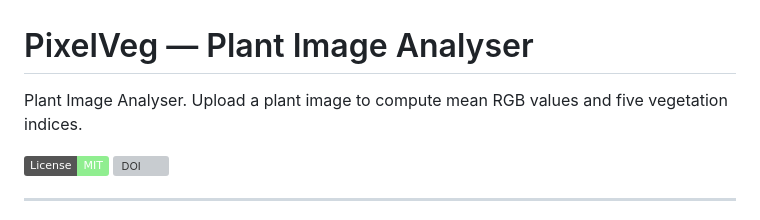
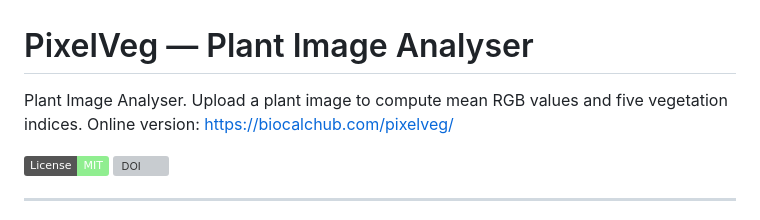
Before and after one commit to BioCalcHub/PixelVeg, a Markdown page: README.md, the part around the change. GitHub-like rendering; badges without logos; grey boxes are pictures that could not be loaded.

```diff
--- a/README.md
+++ b/README.md
@@ -1,5 +1,5 @@
 # PixelVeg — Plant Image Analyser
-Plant Image Analyser. Upload a plant image to compute mean RGB values and five vegetation indices.
+Plant Image Analyser. Upload a plant image to compute mean RGB values and five vegetation indices. Online version: https://biocalchub.com/pixelveg/
 
 
 [![License: MIT](https://img.shields.io/badge/License-MIT-lightgreen.svg)](https://opensource.org/licenses/MIT)
```
